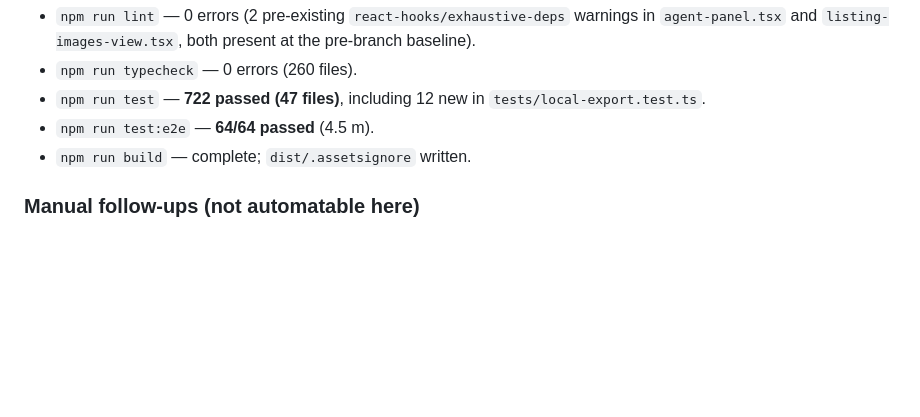
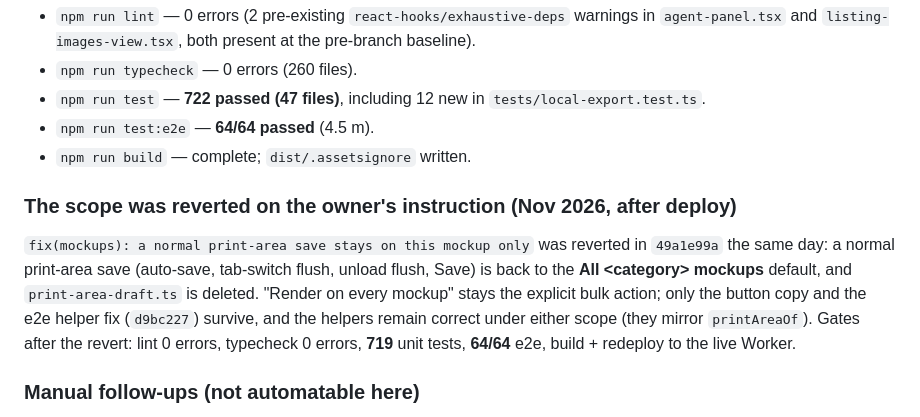
Before and after one commit to adityadino678-ai/mockup-studio-finale, a Markdown page: PROGRESS.md, the part around the change. GitHub-like rendering; blank space fills up the shorter version.

Commit message:
docs: note the print-area scope revert in PROGRESS.md

```diff
--- a/PROGRESS.md
+++ b/PROGRESS.md
@@ -676,6 +676,18 @@ and the whole suite went green.
 - `npm run test:e2e` — **64/64 passed** (4.5 m).
 - `npm run build` — complete; `dist/.assetsignore` written.
 
+### The scope was reverted on the owner's instruction (Nov 2026, after deploy)
+
+`fix(mockups): a normal print-area save stays on this mockup only` was
+reverted in `49a1e99a` the same day: a normal print-area save (auto-save,
+tab-switch flush, unload flush, Save) is back to the **All
+&lt;category&gt; mockups** default, and `print-area-draft.ts` is deleted.
+"Render on every mockup" stays the explicit bulk action; only the button
+copy and the e2e helper fix (`d9bc227`) survive, and the helpers remain
+correct under either scope (they mirror `printAreaOf`). Gates after the
+revert: lint 0 errors, typecheck 0 errors, **719** unit tests, **64/64**
+e2e, build + redeploy to the live Worker.
+
 ### Manual follow-ups (not automatable here)
 
 - **Review `supabase/migrations/005_auth_only.sql` by hand and apply it**
```
